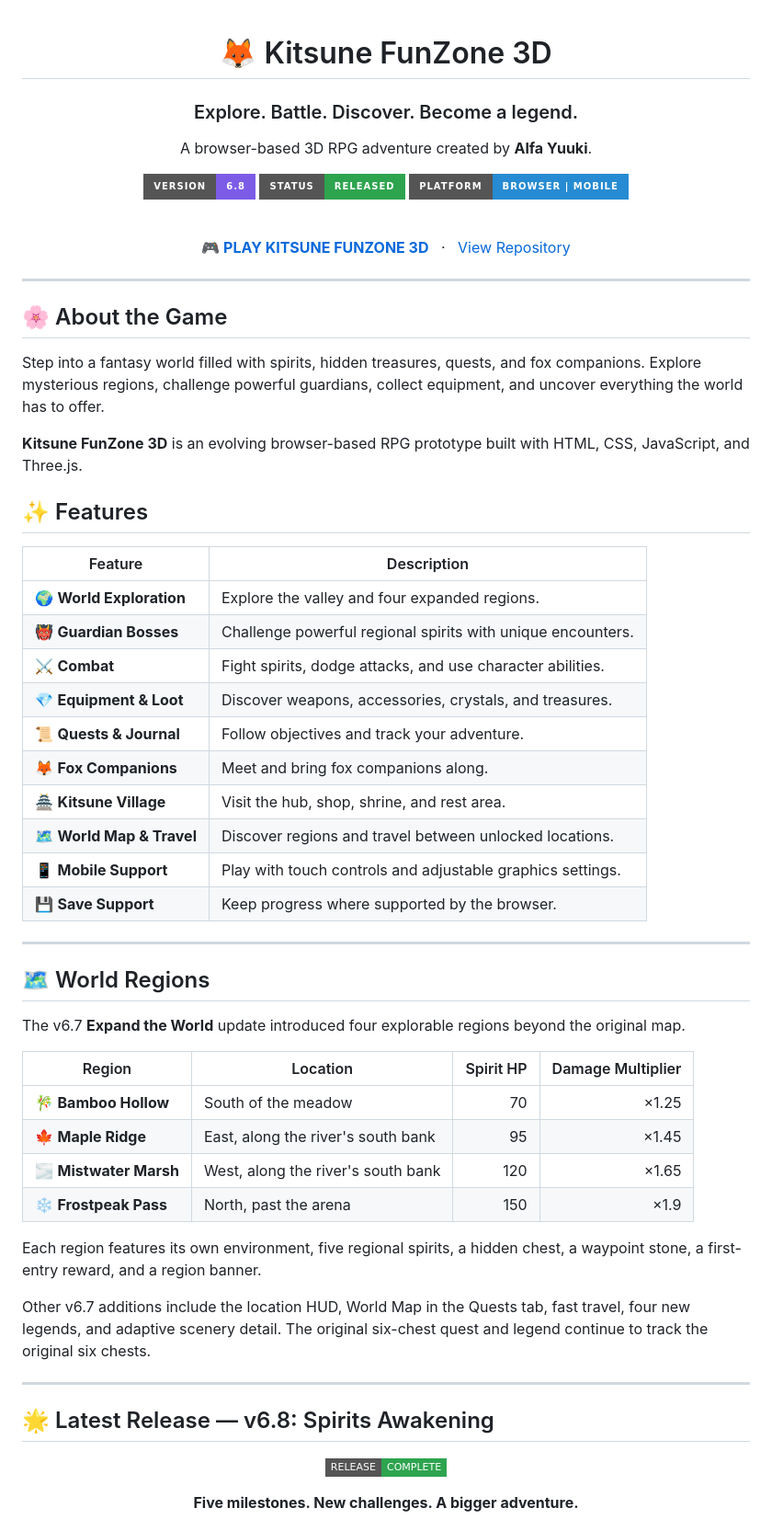
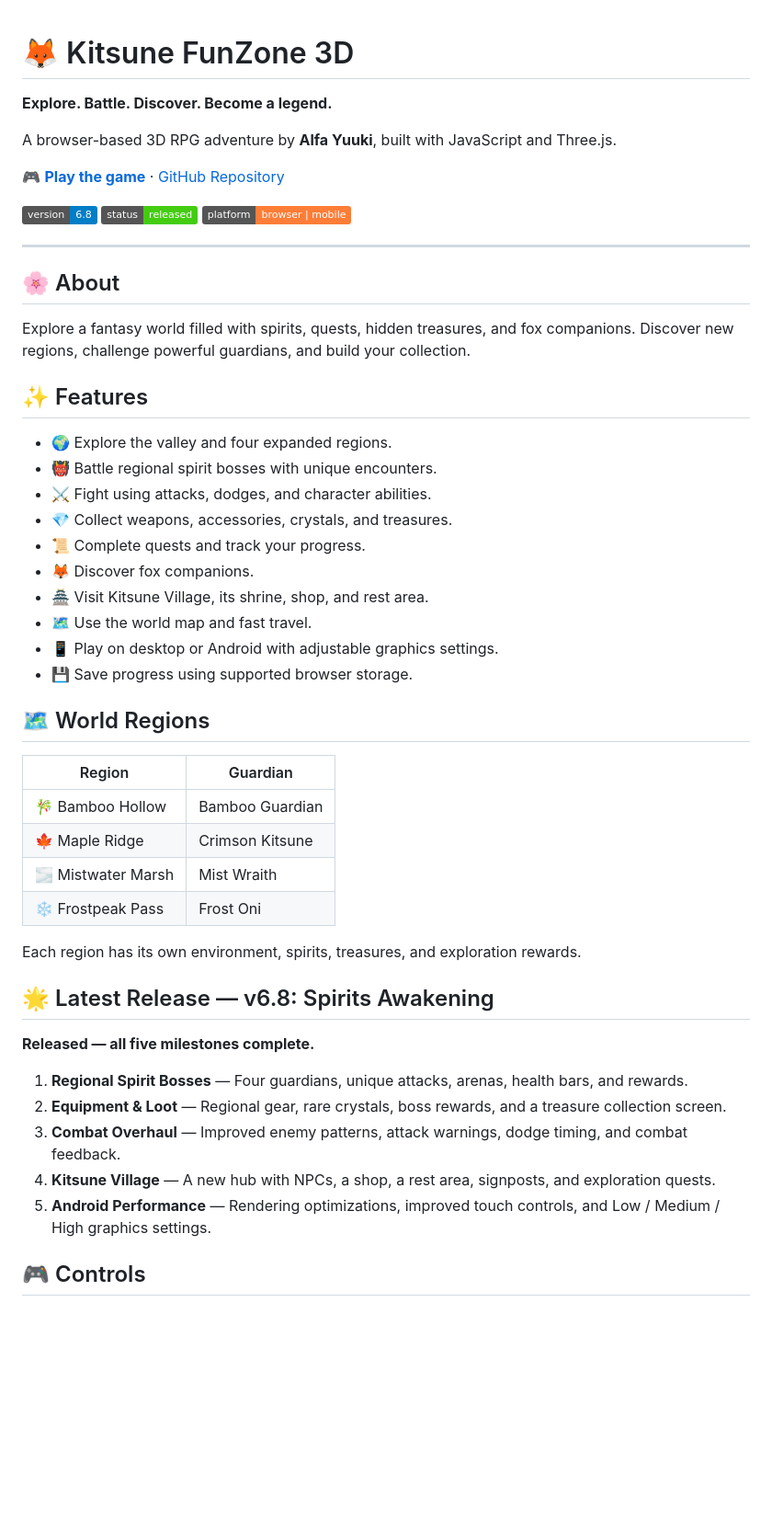
Before and after one commit to AlfaYuuki/Kitsune-3D-Prototype, a Markdown page: README.md, the part around one of its changes. Shown at 92% size. GitHub-like rendering; badges without logos; blank space fills up the shorter version.

Commit message:
docs: simplify README and remove unnecessary details

```diff
--- a/README.md
+++ b/README.md
@@ -1,75 +1,52 @@
-<!--
-  Kitsune FunZone 3D
-  README maintained by Alfa Yuuki
--->
-
-<div align="center">
-
 # 🦊 Kitsune FunZone 3D
 
-### Explore. Battle. Discover. Become a legend.
+**Explore. Battle. Discover. Become a legend.**
 
-A browser-based 3D RPG adventure created by **Alfa Yuuki**.
+A browser-based 3D RPG adventure by **Alfa Yuuki**, built with JavaScript and Three.js.
 
-[![Version](https://img.shields.io/badge/version-6.8-7c5ce7?style=for-the-badge)](https://github.com/AlfaYuuki/Kitsune-3D-Prototype)
-[![Status](https://img.shields.io/badge/status-released-2ea44f?style=for-the-badge)](https://github.com/AlfaYuuki/Kitsune-3D-Prototype)
-[![Platform](https://img.shields.io/badge/platform-browser%20%7C%20mobile-268bd2?style=for-the-badge)](https://alfayuuki.github.io/Kitsune-3D-Prototype/)
+[🎮 **Play the game**](https://alfayuuki.github.io/Kitsune-3D-Prototype/) · [GitHub Repository](https://github.com/AlfaYuuki/Kitsune-3D-Prototype)
 
-<br/>
-
-<a href="https://alfayuuki.github.io/Kitsune-3D-Prototype/"><strong>🎮 PLAY KITSUNE FUNZONE 3D</strong></a>
-&nbsp; · &nbsp;
-<a href="https://github.com/AlfaYuuki/Kitsune-3D-Prototype">View Repository</a>
-
-</div>
+![Version](https://img.shields.io/badge/version-6.8-blue) ![Status](https://img.shields.io/badge/status-released-brightgreen) ![Platform](https://img.shields.io/badge/platform-browser%20%7C%20mobile-orange)
 
 ---
 
-## 🌸 About the Game
+## 🌸 About
 
-Step into a fantasy world filled with spirits, hidden treasures, quests, and fox companions. Explore mysterious regions, challenge powerful guardians, collect equipment, and uncover everything the world has to offer.
-
-**Kitsune FunZone 3D** is an evolving browser-based RPG prototype built with HTML, CSS, JavaScript, and Three.js.
+Explore a fantasy world filled with spirits, quests, hidden treasures, and fox companions. Discover new regions, challenge powerful guardians, and build your collection.
 
 ## ✨ Features
 
-| Feature | Description |
-| --- | --- |
-| 🌍 **World Exploration** | Explore the valley and four expanded regions. |
-| 👹 **Guardian Bosses** | Challenge powerful regional spirits with unique encounters. |
-| ⚔️ **Combat** | Fight spirits, dodge attacks, and use character abilities. |
-| 💎 **Equipment & Loot** | Discover weapons, accessories, crystals, and treasures. |
-| 📜 **Quests & Journal** | Follow objectives and track your adventure. |
-| 🦊 **Fox Companions** | Meet and bring fox companions along. |
-| 🏯 **Kitsune Village** | Visit the hub, shop, shrine, and rest area. |
-| 🗺️ **World Map & Travel** | Discover regions and travel between unlocked locations. |
-| 📱 **Mobile Support** | Play with touch controls and adjustable graphics settings. |
-| 💾 **Save Support** | Keep progress where supported by the browser. |
-
----
+- 🌍 Explore the valley and four expanded regions.
+- 👹 Battle regional spirit bosses with unique encounters.
+- ⚔️ Fight using attacks, dodges, and character abilities.
+- 💎 Collect weapons, accessories, crystals, and treasures.
+- 📜 Complete quests and track your progress.
+- 🦊 Discover fox companions.
+- 🏯 Visit Kitsune Village, its shrine, shop, and rest area.
+- 🗺️ Use the world map and fast travel.
+- 📱 Play on desktop or Android with adjustable graphics settings.
+- 💾 Save progress using supported browser storage.
 
 ## 🗺️ World Regions
 
-The v6.7 **Expand the World** update introduced four explorable regions beyond the original map.
+| Region | Guardian |
+| --- | --- |
+| 🎋 Bamboo Hollow | Bamboo Guardian |
+| 🍁 Maple Ridge | Crimson Kitsune |
+| 🌫️ Mistwater Marsh | Mist Wraith |
+| ❄️ Frostpeak Pass | Frost Oni |
 
-| Region | Location | Spirit HP | Damage Multiplier |
-| --- | --- | ---: | ---: |
-| 🎋 **Bamboo Hollow** | South of the meadow | 70 | ×1.25 |
-| 🍁 **Maple Ridge** | East, along the river's south bank | 95 | ×1.45 |
-| 🌫️ **Mistwater Marsh** | West, along the river's south bank | 120 | ×1.65 |
-| ❄️ **Frostpeak Pass** | North, past the arena | 150 | ×1.9 |
-
-Each region features its own environment, five regional spirits, a hidden chest, a waypoint stone, a first-entry reward, and a region banner.
-
-Other v6.7 additions include the location HUD, World Map in the Quests tab, fast travel, four new legends, and adaptive scenery detail. The original six-chest quest and legend continue to track the original six chests.
-
----
+Each region has its own environment, spirits, treasures, and exploration rewards.
 
 ## 🌟 Latest Release — v6.8: Spirits Awakening
 
-<div align="center">
+**Released — all five milestones complete.**
 
-![Release](https://img.shields.io/badge/RELEASE-COMPLETE-2ea44f?style=flat-square)
+1. **Regional Spirit Bosses** — Four guardians, unique attacks, arenas, health bars, and rewards.
+2. **Equipment & Loot** — Regional gear, rare crystals, boss rewards, and a treasure collection screen.
+3. **Combat Overhaul** — Improved enemy patterns, attack warnings, dodge timing, and combat feedback.
+4. **Kitsune Village** — A new hub with NPCs, a shop, a rest area, signposts, and exploration quests.
+5. **Android Performance** — Rendering optimizations, improved touch controls, and Low / Medium / High graphics settings.
 
-**Five milestones. New challenges. A bigger adventure.**
+## 🎮 Controls
 
```
Also changed, not shown: other parts of README.md (+21 -171 lines).
